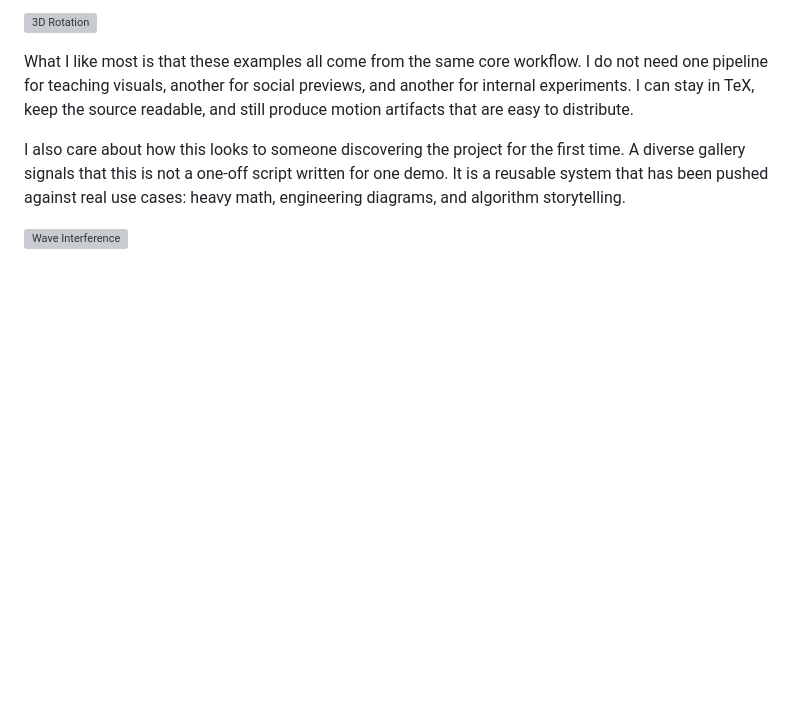
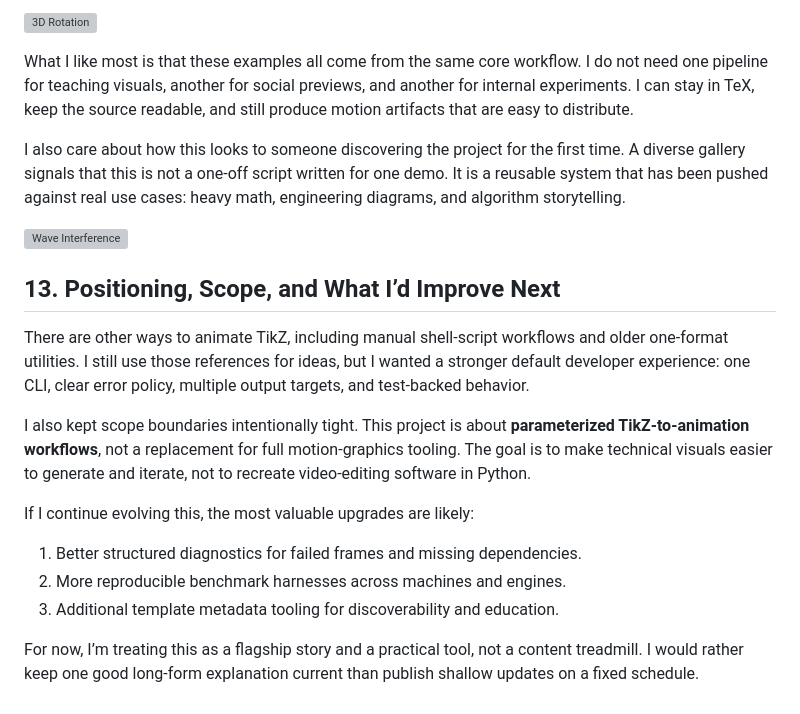
Before and after one commit to j-vaught/tikzgif, a Markdown page: docs/article.md, the part around the change. Drawn GitHub-style; blank space fills up the shorter version; grey boxes are pictures that could not be loaded.

Commit message:
docs: add article section 13 positioning and future scope

```diff
--- a/docs/article.md
+++ b/docs/article.md
@@ -252,3 +252,17 @@ What I like most is that these examples all come from the same core workflow. I
 I also care about how this looks to someone discovering the project for the first time. A diverse gallery signals that this is not a one-off script written for one demo. It is a reusable system that has been pushed against real use cases: heavy math, engineering diagrams, and algorithm storytelling.
 
 ![Wave Interference](../outputs/30_wave_interference.gif)
+
+## 13. Positioning, Scope, and What I’d Improve Next
+
+There are other ways to animate TikZ, including manual shell-script workflows and older one-format utilities. I still use those references for ideas, but I wanted a stronger default developer experience: one CLI, clear error policy, multiple output targets, and test-backed behavior.
+
+I also kept scope boundaries intentionally tight. This project is about **parameterized TikZ-to-animation workflows**, not a replacement for full motion-graphics tooling. The goal is to make technical visuals easier to generate and iterate, not to recreate video-editing software in Python.
+
+If I continue evolving this, the most valuable upgrades are likely:
+
+1. Better structured diagnostics for failed frames and missing dependencies.
+2. More reproducible benchmark harnesses across machines and engines.
+3. Additional template metadata tooling for discoverability and education.
+
+For now, I’m treating this as a flagship story and a practical tool, not a content treadmill. I would rather keep one good long-form explanation current than publish shallow updates on a fixed schedule.
```
